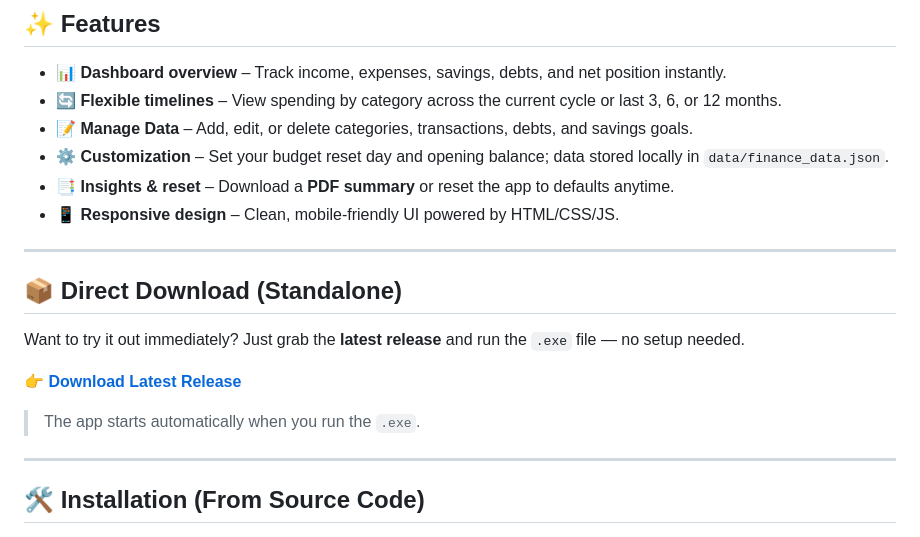
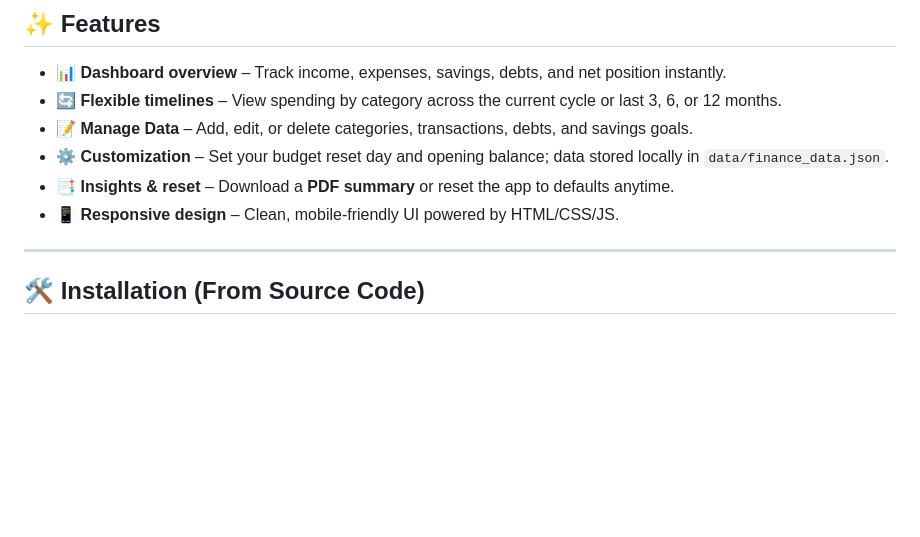
Before and after one commit to Goutham-Sidhik/Koinfo, a Markdown page: README.md, the part around the change. Drawn GitHub-style; blank space fills up the shorter version.

```diff
--- a/README.md
+++ b/README.md
@@ -16,16 +16,6 @@ With a clean UI and dynamic charts, the app makes it easy to stay on top of your
 - 📑 **Insights & reset** – Download a **PDF summary** or reset the app to defaults anytime.
 - 📱 **Responsive design** – Clean, mobile-friendly UI powered by HTML/CSS/JS.
 
-
----
-
-## 📦 Direct Download (Standalone)
-
-Want to try it out immediately? Just grab the **latest release** and run the `.exe` file — no setup needed.
-
-👉 [**Download Latest Release**](https://github.com/Goutham-Sidhik/Koinfo/releases/latest)
-
-> The app starts automatically when you run the `.exe`.
 
 ---
 
```
